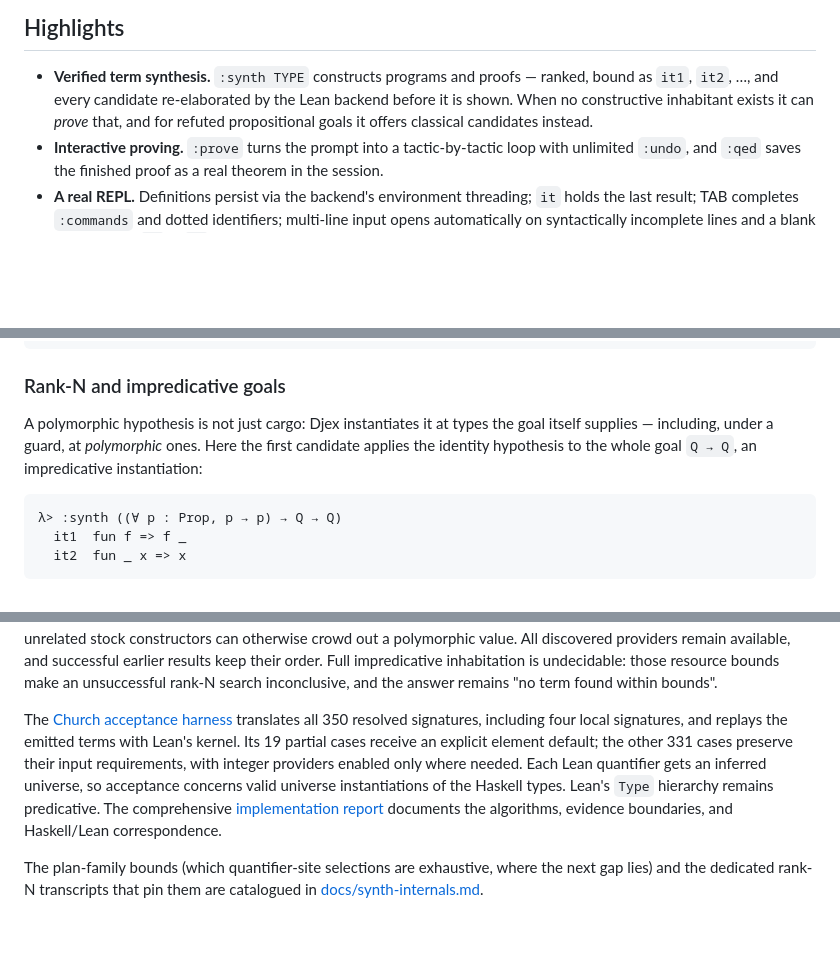
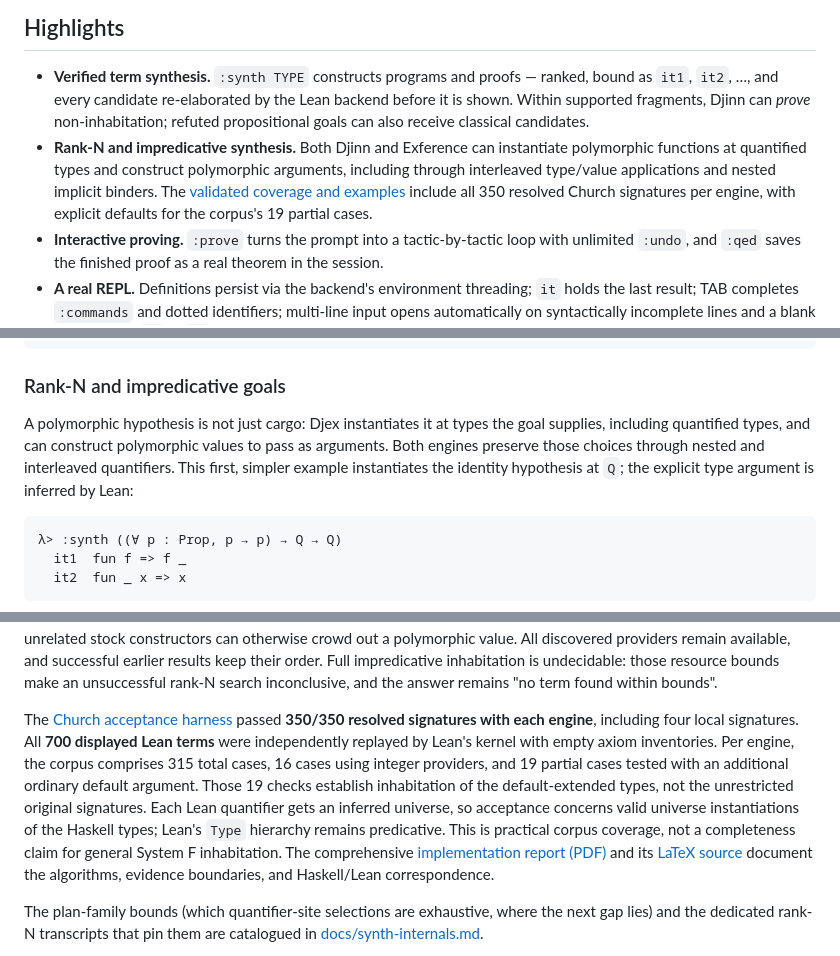
Before and after one commit to VladimirReshetnikov/Leant, a Markdown page: README.md, 3 parts joined by grey strips. Rendered like a GitHub page; blank space fills up the shorter version.

Commit message:
Highlight verified rank-N synthesis and link the implementation report
Add a prominent rank-N and impredicative synthesis highlight and canonical
Djex main links to the detailed PDF and LaTeX report. Explain the completed
350-signature coverage per engine, independent replay of all 700 Lean terms,
explicit default arguments for the 19 partial cases, and universe constraints.

Qualify non-inhabitation claims and correct the identity example's type
instantiation explanation. Advance lib/Djex to the published b07edcc4 README
update so both repositories expose the same implementation and report.

Validation: documentation reviewed against current acceptance evidence;
all 28 local README targets and the rank-N section anchor resolve; both
canonical report URLs return HTTP 200; git diff --check passes. This update
changes documentation and the submodule's README only. The prior runtime
and compiler/kernel acceptance remain unchanged; no runtime tests were rerun.

````diff
--- a/README.md
+++ b/README.md
@@ -103,9 +108,16 @@ Companion documents:
 
 - **Verified term synthesis.** `:synth TYPE` constructs programs and
   proofs — ranked, bound as `it1`, `it2`, …, and every candidate
-  re-elaborated by the Lean backend before it is shown. When no
-  constructive inhabitant exists it can *prove* that, and for refuted
-  propositional goals it offers classical candidates instead.
+  re-elaborated by the Lean backend before it is shown. Within supported
+  fragments, Djinn can *prove* non-inhabitation; refuted propositional
+  goals can also receive classical candidates.
+- **Rank-N and impredicative synthesis.** Both Djinn and Exference can
+  instantiate polymorphic functions at quantified types and construct
+  polymorphic arguments, including through interleaved type/value
+  applications and nested implicit binders. The
+  [validated coverage and examples](#rank-n-and-impredicative-goals) include
+  all 350 resolved Church signatures per engine, with explicit defaults
+  for the corpus's 19 partial cases.
 - **Interactive proving.** `:prove` turns the prompt into a
   tactic-by-tactic loop with unlimited `:undo`, and `:qed` saves the
   finished proof as a real theorem in the session.
@@ -488,9 +500,11 @@ candidate ranked first and the real one second:
 ### Rank-N and impredicative goals
 
 A polymorphic hypothesis is not just cargo: Djex instantiates it at
-types the goal itself supplies — including, under a guard, at
-*polymorphic* ones. Here the first candidate applies the identity
-hypothesis to the whole goal `Q → Q`, an impredicative instantiation:
+types the goal supplies, including quantified types, and can construct
+polymorphic values to pass as arguments. Both engines preserve those choices
+through nested and interleaved quantifiers. This first, simpler example
+instantiates the identity hypothesis at `Q`; the explicit type argument is
+inferred by Lean:
 
 ```text
 λ> :synth ((∀ p : Prop, p → p) → Q → Q)
@@ -756,15 +770,20 @@ their order. Full impredicative inhabitation is undecidable: those resource boun
 make an unsuccessful rank-N search inconclusive, and the answer remains
 "no term found within bounds".
 
-The [Church acceptance harness](test-church/README.md) translates all 350
-resolved signatures, including four local signatures, and replays the emitted
-terms with Lean's kernel. Its 19 partial cases receive an explicit element
-default; the other 331 cases preserve their input requirements, with integer
-providers enabled only where needed. Each Lean quantifier gets an inferred
-universe, so acceptance concerns valid universe instantiations of the
-Haskell types. Lean's `Type` hierarchy remains predicative. The comprehensive
-[implementation report](lib/Djex/docs/rank-n-impredicative-synthesis.tex)
-documents the algorithms, evidence boundaries, and Haskell/Lean correspondence.
+The [Church acceptance harness](test-church/README.md) passed **350/350
+resolved signatures with each engine**, including four local signatures.
+All **700 displayed Lean terms** were independently replayed by Lean's kernel
+with empty axiom inventories. Per engine, the corpus comprises 315 total
+cases, 16 cases using integer providers, and 19 partial cases tested with an
+additional ordinary default argument. Those 19 checks establish inhabitation
+of the default-extended types, not the unrestricted original signatures.
+Each Lean quantifier gets an inferred universe, so acceptance concerns valid
+universe instantiations of the Haskell types; Lean's `Type` hierarchy remains
+predicative. This is practical corpus coverage, not a completeness claim for
+general System F inhabitation. The comprehensive
+[implementation report (PDF)](https://github.com/VladimirReshetnikov/Djex/blob/main/docs/rank-n-impredicative-synthesis.pdf)
+and its [LaTeX source](https://github.com/VladimirReshetnikov/Djex/blob/main/docs/rank-n-impredicative-synthesis.tex)
+document the algorithms, evidence boundaries, and Haskell/Lean correspondence.
 
 The plan-family bounds (which quantifier-site selections are
 exhaustive, where the next gap lies) and the dedicated rank-N transcripts
````
Also changed, not shown: other parts of README.md (+6 -1 lines).
